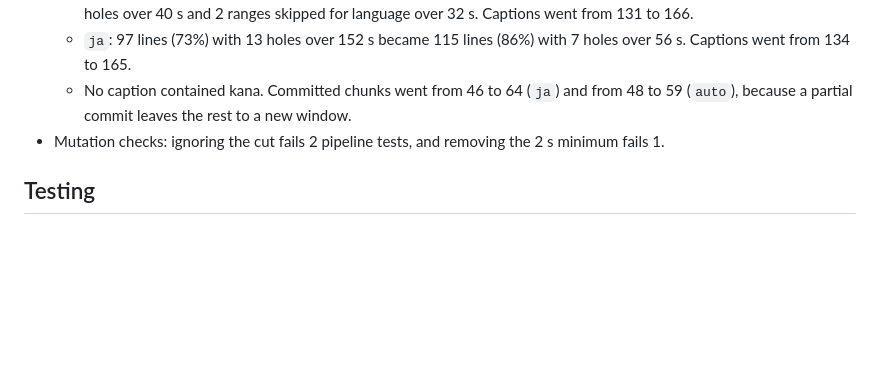
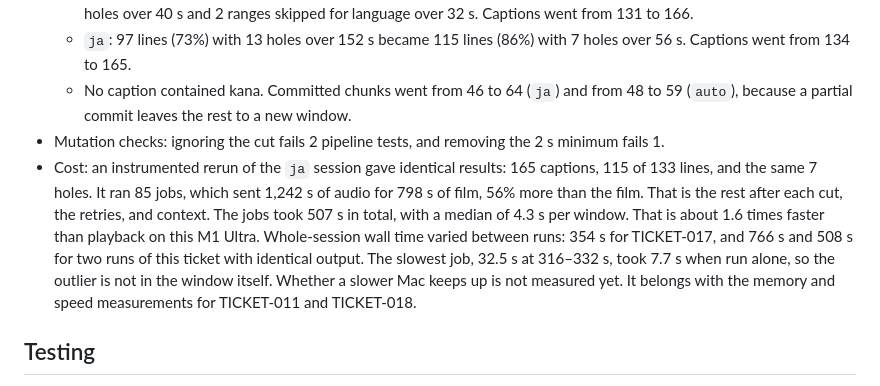
Before and after one commit to savourylie/iina-cue, a Markdown page: docs/tickets/019-keep-aligned-prefix.md, the part around the change. GitHub-like rendering; blank space fills up the shorter version.

Commit message:
docs(tickets): record TICKET-019 processing cost
Co-Authored-By: Claude Opus 5.5 <noreply@anthropic.com>

```diff
--- a/docs/tickets/019-keep-aligned-prefix.md
+++ b/docs/tickets/019-keep-aligned-prefix.md
@@ -49,6 +49,7 @@ This ticket keeps the aligned part of the window before the collapse. The next w
   - `ja`: 97 lines (73%) with 13 holes over 152 s became 115 lines (86%) with 7 holes over 56 s. Captions went from 134 to 165.
   - No caption contained kana. Committed chunks went from 46 to 64 (`ja`) and from 48 to 59 (`auto`), because a partial commit leaves the rest to a new window.
 - Mutation checks: ignoring the cut fails 2 pipeline tests, and removing the 2 s minimum fails 1.
+- Cost: an instrumented rerun of the `ja` session gave identical results: 165 captions, 115 of 133 lines, and the same 7 holes. It ran 85 jobs, which sent 1,242 s of audio for 798 s of film, 56% more than the film. That is the rest after each cut, the retries, and context. The jobs took 507 s in total, with a median of 4.3 s per window. That is about 1.6 times faster than playback on this M1 Ultra. Whole-session wall time varied between runs: 354 s for TICKET-017, and 766 s and 508 s for two runs of this ticket with identical output. The slowest job, 32.5 s at 316–332 s, took 7.7 s when run alone, so the outlier is not in the window itself. Whether a slower Mac keeps up is not measured yet. It belongs with the memory and speed measurements for TICKET-011 and TICKET-018.
 
 ## Testing
 - Unit tests: a collapse in the middle and at the end, the prefix check, punctuation restored on a prefix, the minimum committed length, and no cue boundary that is not an aligner time.
```
